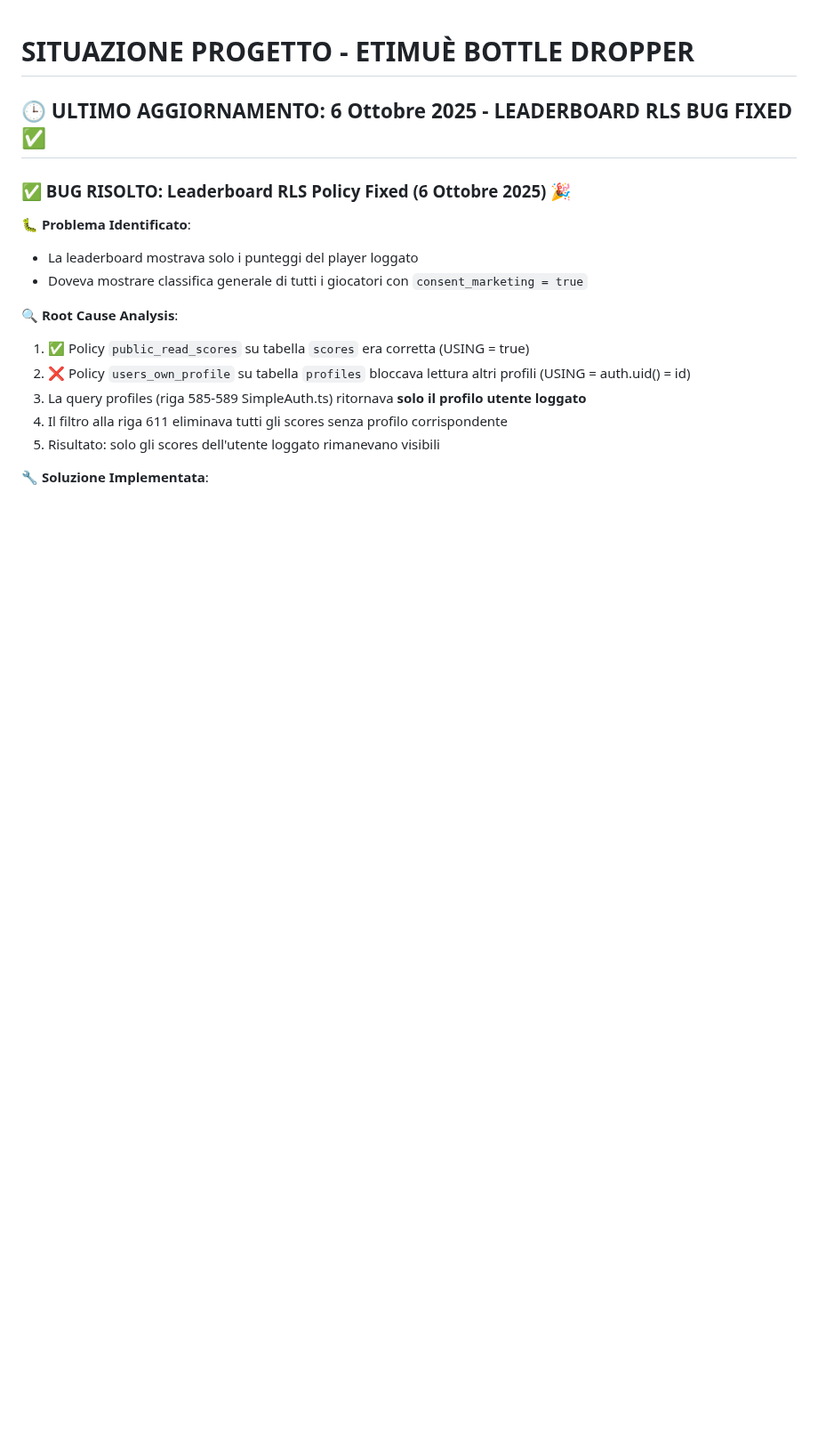
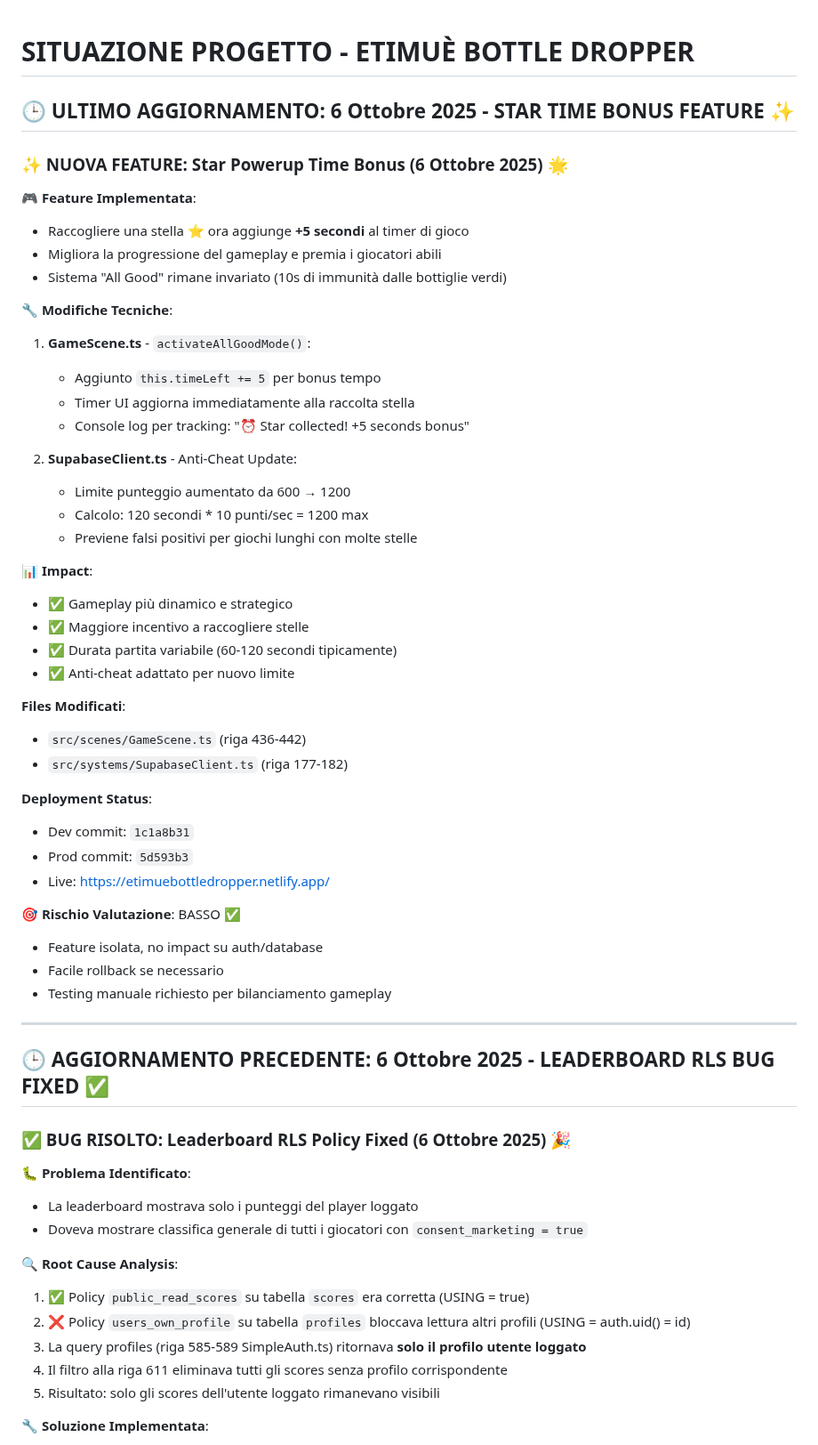
Before and after one commit to maisdesign/etimue-bottle-dropper, a Markdown page: SITUAZIONE_PROGETTO.md, the part around the change. Shown at 89% size. GitHub-like rendering; blank space fills up the shorter version.

Commit message:
📝 DOC: Update project status with star time bonus feature

```diff
--- a/SITUAZIONE_PROGETTO.md
+++ b/SITUAZIONE_PROGETTO.md
@@ -1,6 +1,48 @@
 # SITUAZIONE PROGETTO - ETIMUÈ BOTTLE DROPPER
 
-## 🕒 ULTIMO AGGIORNAMENTO: 6 Ottobre 2025 - LEADERBOARD RLS BUG FIXED ✅
+## 🕒 ULTIMO AGGIORNAMENTO: 6 Ottobre 2025 - STAR TIME BONUS FEATURE ✨
+
+### ✨ NUOVA FEATURE: Star Powerup Time Bonus (6 Ottobre 2025) 🌟
+
+**🎮 Feature Implementata**:
+- Raccogliere una stella ⭐ ora aggiunge **+5 secondi** al timer di gioco
+- Migliora la progressione del gameplay e premia i giocatori abili
+- Sistema "All Good" rimane invariato (10s di immunità dalle bottiglie verdi)
+
+**🔧 Modifiche Tecniche**:
+1. **GameScene.ts** - `activateAllGoodMode()`:
+   - Aggiunto `this.timeLeft += 5` per bonus tempo
+   - Timer UI aggiorna immediatamente alla raccolta stella
+   - Console log per tracking: "⏰ Star collected! +5 seconds bonus"
+
+2. **SupabaseClient.ts** - Anti-Cheat Update:
+   - Limite punteggio aumentato da 600 → 1200
+   - Calcolo: 120 secondi * 10 punti/sec = 1200 max
+   - Previene falsi positivi per giochi lunghi con molte stelle
+
+**📊 Impact**:
+- ✅ Gameplay più dinamico e strategico
+- ✅ Maggiore incentivo a raccogliere stelle
+- ✅ Durata partita variabile (60-120 secondi tipicamente)
+- ✅ Anti-cheat adattato per nuovo limite
+
+**Files Modificati**:
+- `src/scenes/GameScene.ts` (riga 436-442)
+- `src/systems/SupabaseClient.ts` (riga 177-182)
+
+**Deployment Status**:
+- Dev commit: `1c1a8b31`
+- Prod commit: `5d593b3`
+- Live: https://etimuebottledropper.netlify.app/
+
+**🎯 Rischio Valutazione**: BASSO ✅
+- Feature isolata, no impact su auth/database
+- Facile rollback se necessario
+- Testing manuale richiesto per bilanciamento gameplay
+
+---
+
+## 🕒 AGGIORNAMENTO PRECEDENTE: 6 Ottobre 2025 - LEADERBOARD RLS BUG FIXED ✅
 
 ### ✅ BUG RISOLTO: Leaderboard RLS Policy Fixed (6 Ottobre 2025) 🎉
 
```
